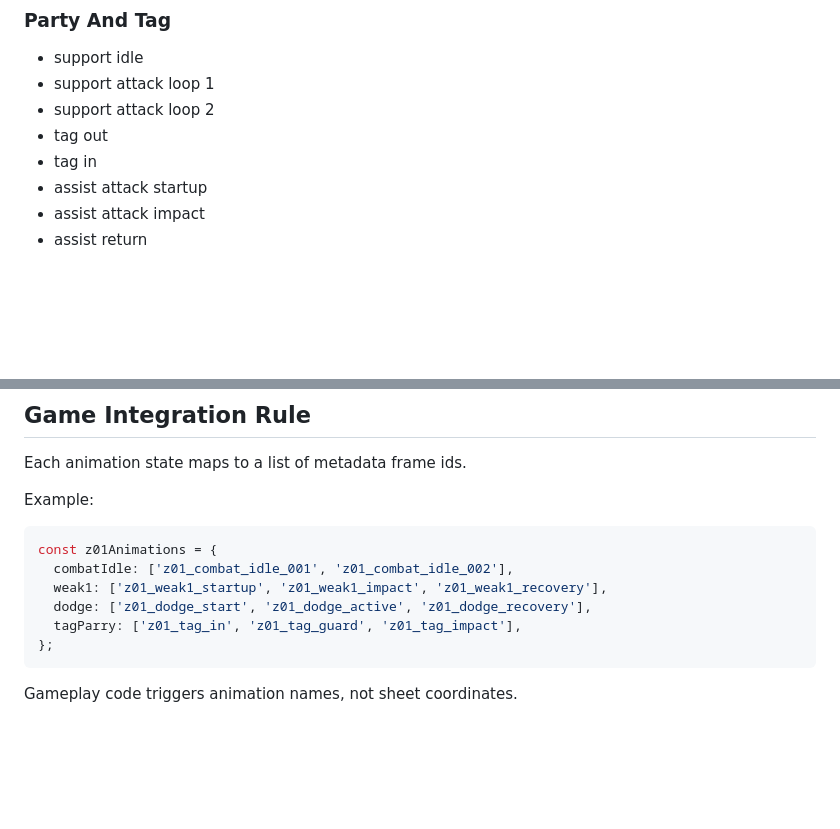
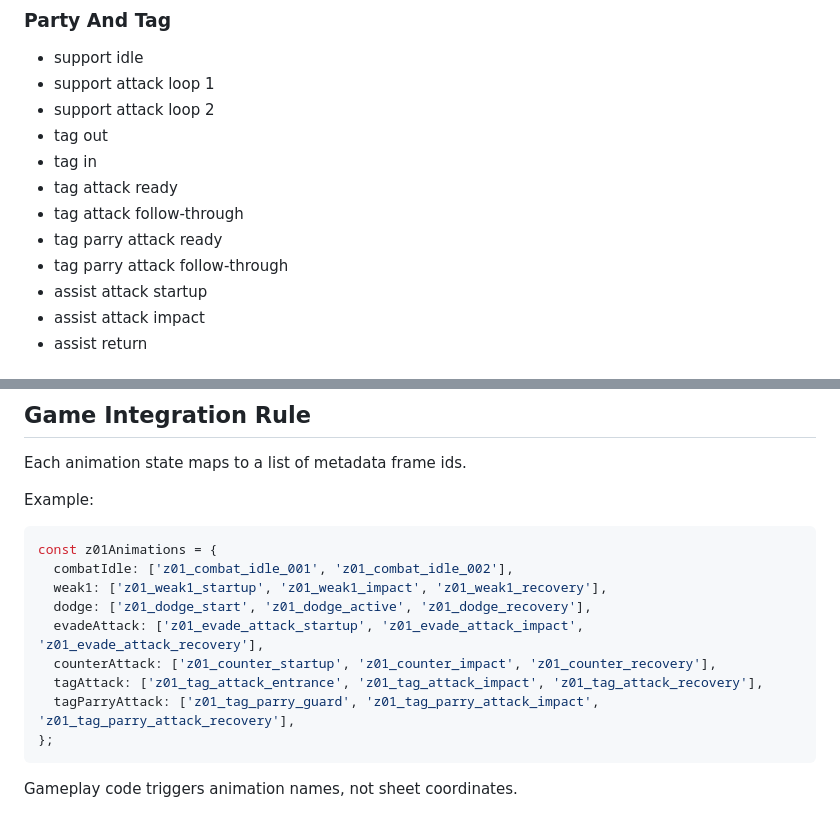
Before and after one commit to Kein-chronicle/Zync-Zone-Zero, a Markdown page: docs/art/sprite-production-rules.md, 2 parts joined by grey strips. Drawn GitHub-style; blank space fills up the shorter version.

````diff
--- a/docs/art/sprite-production-rules.md
+++ b/docs/art/sprite-production-rules.md
@@ -208,6 +219,10 @@ Do not change: hair shape, cyan clip, jacket silhouette, weapon type, palette
 - support attack loop 2
 - tag out
 - tag in
+- tag attack ready
+- tag attack follow-through
+- tag parry attack ready
+- tag parry attack follow-through
 - assist attack startup
 - assist attack impact
 - assist return
@@ -422,7 +464,10 @@ const z01Animations = {
   combatIdle: ['z01_combat_idle_001', 'z01_combat_idle_002'],
   weak1: ['z01_weak1_startup', 'z01_weak1_impact', 'z01_weak1_recovery'],
   dodge: ['z01_dodge_start', 'z01_dodge_active', 'z01_dodge_recovery'],
-  tagParry: ['z01_tag_in', 'z01_tag_guard', 'z01_tag_impact'],
+  evadeAttack: ['z01_evade_attack_startup', 'z01_evade_attack_impact', 'z01_evade_attack_recovery'],
+  counterAttack: ['z01_counter_startup', 'z01_counter_impact', 'z01_counter_recovery'],
+  tagAttack: ['z01_tag_attack_entrance', 'z01_tag_attack_impact', 'z01_tag_attack_recovery'],
+  tagParryAttack: ['z01_tag_parry_guard', 'z01_tag_parry_attack_impact', 'z01_tag_parry_attack_recovery'],
 };
 ```
 
````
Also changed, not shown: other parts of docs/art/sprite-production-rules.md (+38 -0 lines).
